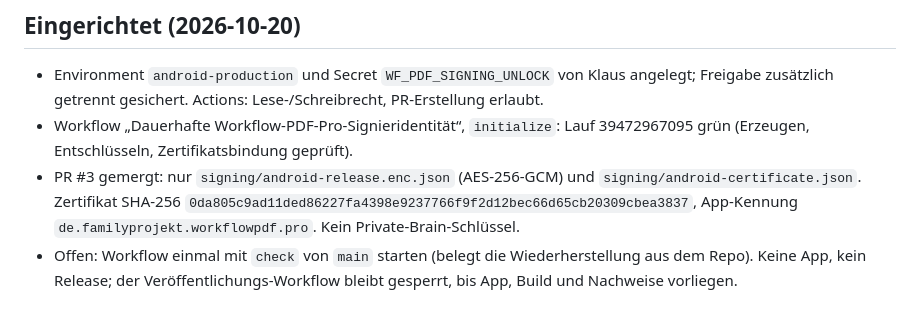
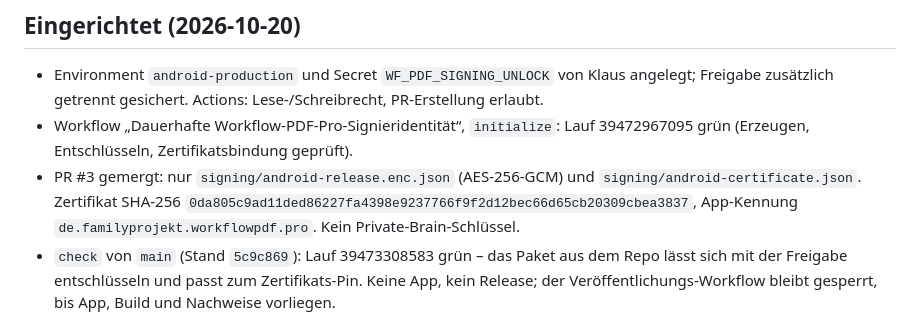
Before and after one commit to lausiklauskn-png/Workflow-PDF-Pro, a Markdown page: docs/SIGNIERUNG-UND-GITHUB.md, the part around the change. GitHub-like rendering.

Commit message:
Erfolgreiche Wiederherstellungsprüfung der Signieridentität vermerken (#5)
Claude-Session: https://claude.ai/code/session_017fZpqsE7PLjrzuZv8mVH4j

Co-authored-by: Claude <noreply@anthropic.com>

```diff
--- a/docs/SIGNIERUNG-UND-GITHUB.md
+++ b/docs/SIGNIERUNG-UND-GITHUB.md
@@ -218,6 +218,6 @@ Die Workflows sind erst nach Übernahme auf `main` bei GitHub registriert und st
   `signing/android-certificate.json`. Zertifikat SHA-256
   `0da805c9ad11ded86227fa4398e9237766f9f2d12bec66d65cb20309cbea3837`,
   App-Kennung `de.familyprojekt.workflowpdf.pro`. Kein Private-Brain-Schlüssel.
-- Offen: Workflow einmal mit `check` von `main` starten (belegt die Wiederherstellung
-  aus dem Repo). Keine App, kein Release; der Veröffentlichungs-Workflow bleibt
+- `check` von `main` (Stand `5c9c869`): Lauf 39473308583 grün – das Paket aus dem
+  Repo lässt sich mit der Freigabe entschlüsseln und passt zum Zertifikats-Pin. Keine App, kein Release; der Veröffentlichungs-Workflow bleibt
   gesperrt, bis App, Build und Nachweise vorliegen.
```
